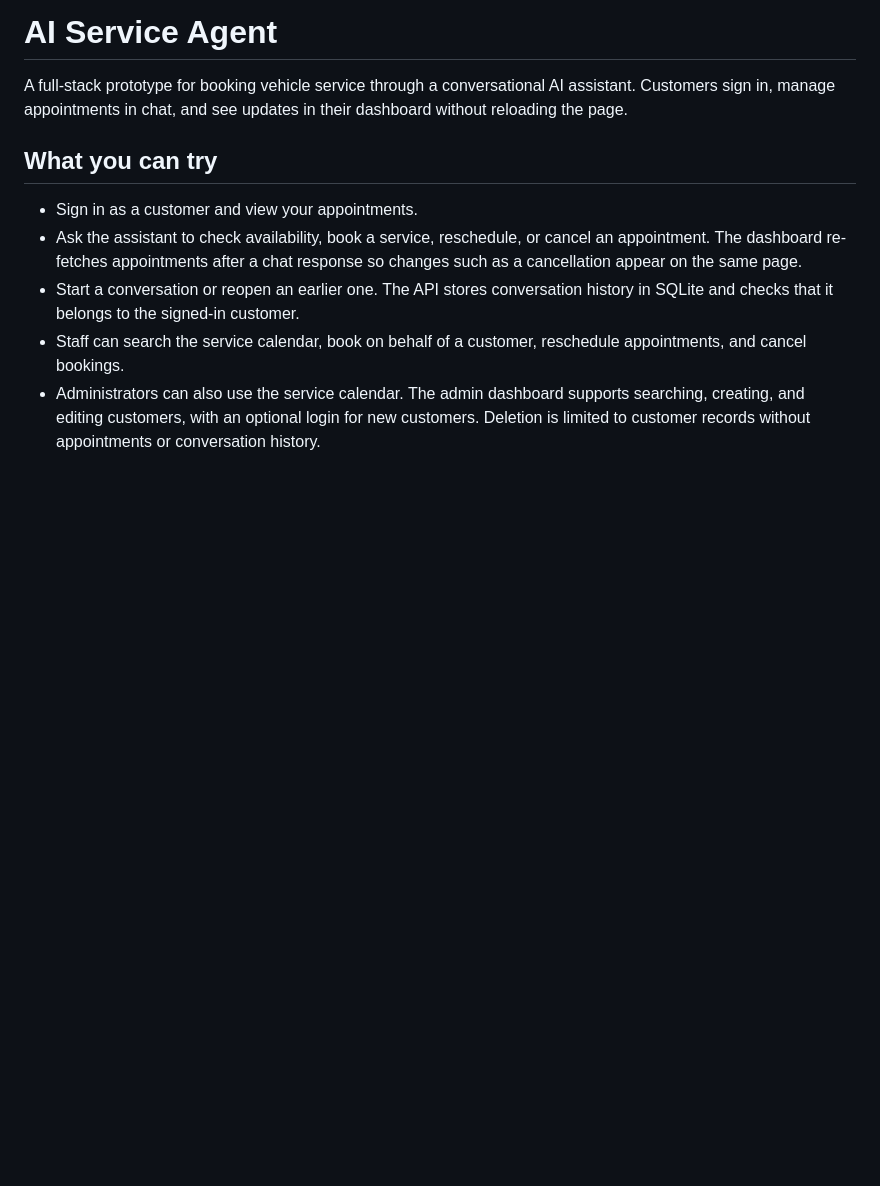
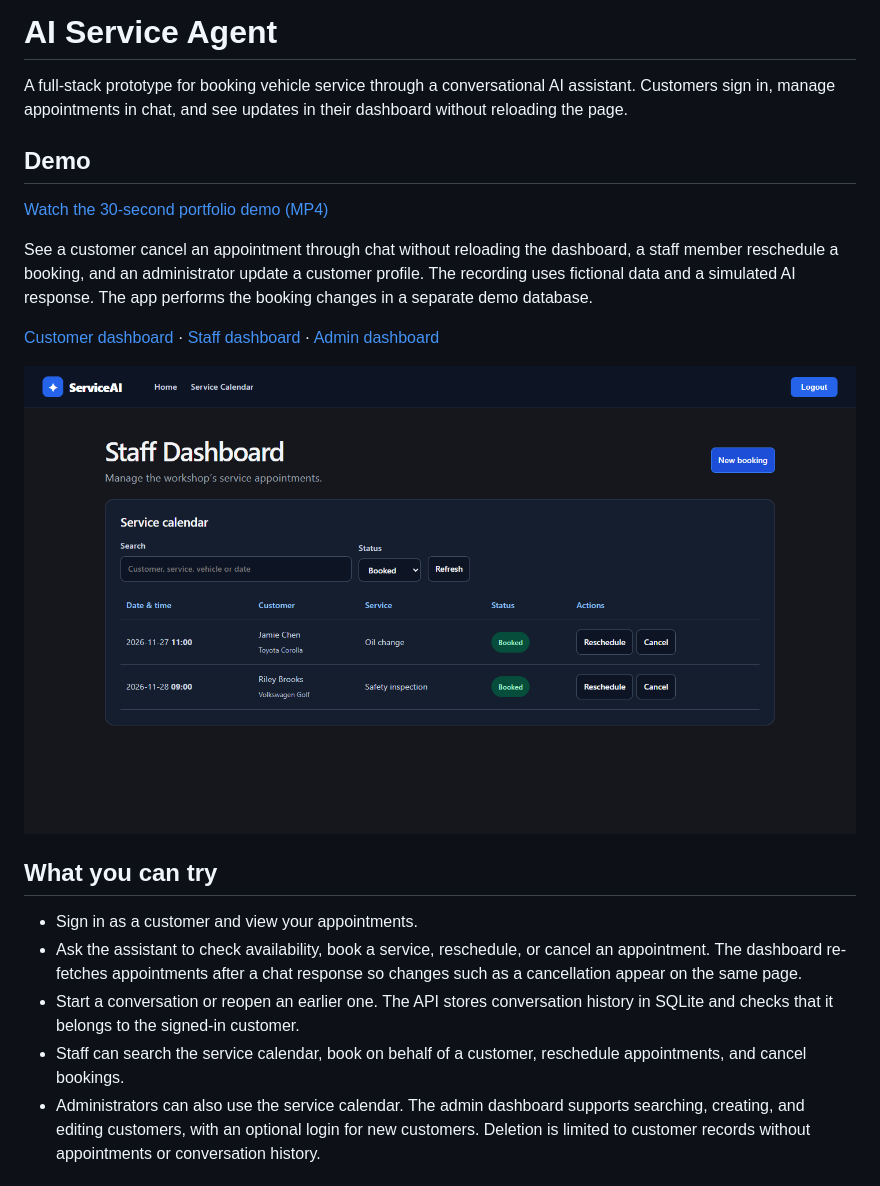
Before and after one commit to Thompguy007/ai-service-agent, a Markdown page: README.md, the part around the change. Rendered like a GitHub page; pictures changed too: docs/demo/serviceai-staff.png (added); blank space fills up the shorter version.

Commit message:
Add portfolio demo video and dashboard screenshots

```diff
--- a/README.md
+++ b/README.md
@@ -1,6 +1,16 @@
 # AI Service Agent
 
 A full-stack prototype for booking vehicle service through a conversational AI assistant. Customers sign in, manage appointments in chat, and see updates in their dashboard without reloading the page.
+
+## Demo
+
+[Watch the 30-second portfolio demo (MP4)](docs/demo/serviceai-portfolio-demo.mp4)
+
+See a customer cancel an appointment through chat without reloading the dashboard, a staff member reschedule a booking, and an administrator update a customer profile. The recording uses fictional data and a simulated AI response. The app performs the booking changes in a separate demo database.
+
+[Customer dashboard](docs/demo/serviceai-customer.png) · [Staff dashboard](docs/demo/serviceai-staff.png) · [Admin dashboard](docs/demo/serviceai-admin.png)
+
+![ServiceAI staff dashboard showing the service calendar](docs/demo/serviceai-staff.png)
 
 ## What you can try
 
```
Also changed, not shown: docs/demo/serviceai-admin.png (added), docs/demo/serviceai-customer.png (added), 1 other file.
